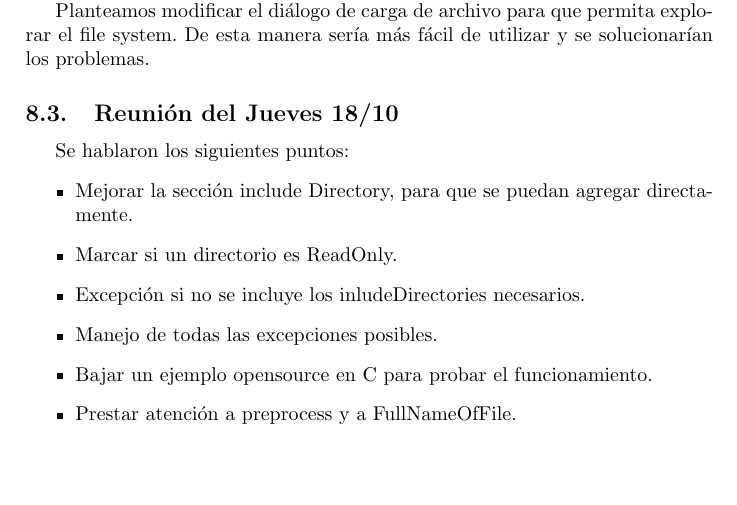
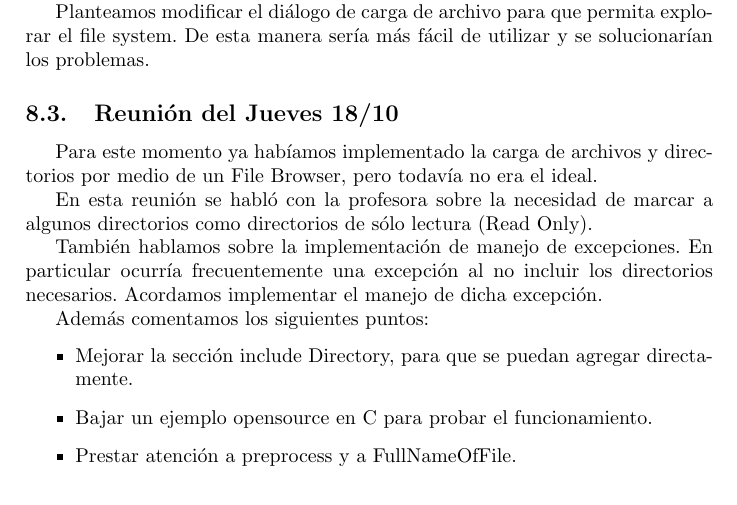
Before and after one commit to nbaglivo/crefactorydoc, a LaTeX document (crefactory.tex): part of page 11 of 13, cut so that both start at the same text. Compiled offline with pdfLaTeX.

Commit message:
Mejorada la minuta 3

```diff
--- a/crefactory.tex
+++ b/crefactory.tex
@@ -206,12 +206,16 @@ En \'esta reuni\'on la Profesora nos enseñ\'o c\'omo funcionaba el diálogo de
 Planteamos modificar el di\'alogo de carga de archivo para que permita explorar el file system. De esta manera ser\'ia m\'as f\'acil de utilizar y se solucionar\'ian los problemas.
 
 \subsection{Reuni\'on del Jueves 18/10}
-Se hablaron los siguientes puntos:
+Para este momento ya hab\'iamos implementado la carga de archivos y directorios por medio de un File Browser, pero todav\'ia no era el ideal.
+
+En esta reuni\'on se habl\'o con la profesora sobre la necesidad de marcar a algunos directorios como directorios de s\'olo lectura (Read Only).
+
+Tambi\'en hablamos sobre la implementaci\'on de manejo de excepciones. En particular ocurr\'ia frecuentemente una excepci\'on al no incluir los directorios necesarios. Acordamos implementar el manejo de dicha excepci\'on.
+
+
+Adem\'as comentamos los siguientes puntos:
 \begin{itemize}
  \item Mejorar la secci\'on include Directory, para que se puedan agregar directamente.
- \item Marcar si un directorio es ReadOnly.
- \item Excepción si no se incluye los inludeDirectories necesarios.
- \item Manejo de todas las excepciones posibles.
  \item Bajar un ejemplo opensource en C para probar el funcionamiento.
  \item Prestar atenci\'on a preprocess y a FullNameOfFile.
 \end{itemize}
```
